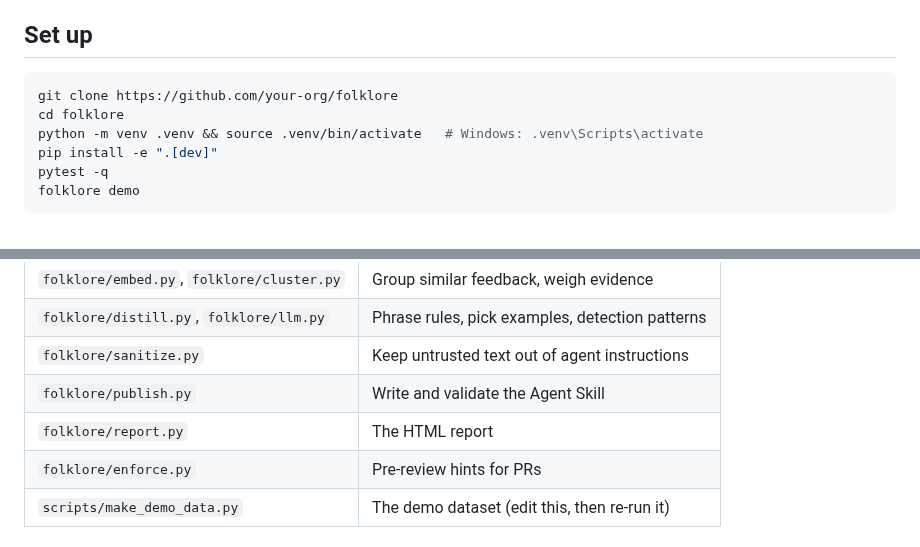
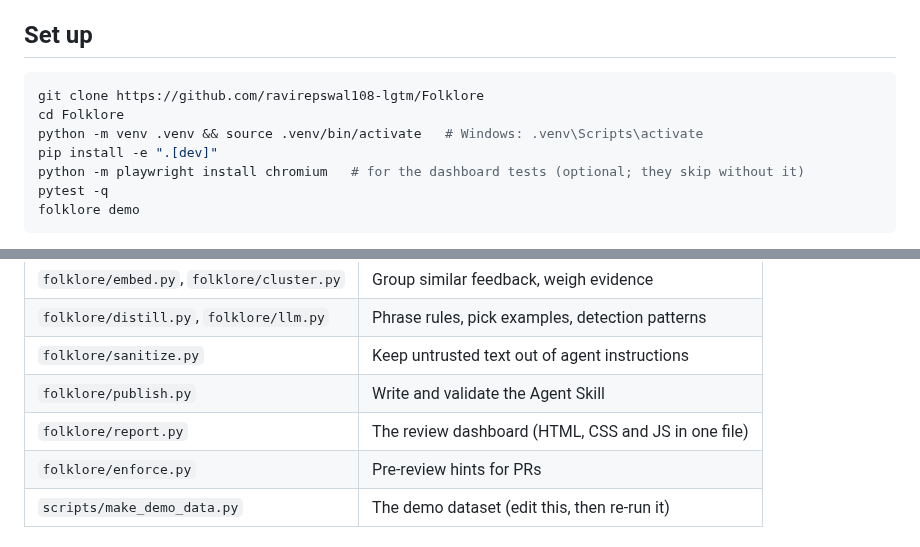
Before and after one commit to ravirepswal108-lgtm/FlokFlore, a Markdown page: CONTRIBUTING.md, 2 parts joined by grey strips. Rendered like a GitHub page.

````diff
--- a/CONTRIBUTING.md
+++ b/CONTRIBUTING.md
@@ -5,10 +5,11 @@ Thanks for helping. Folklore is small and friendly to first-time contributors.
 ## Set up
 
 ```bash
-git clone https://github.com/your-org/folklore
-cd folklore
+git clone https://github.com/ravirepswal108-lgtm/Folklore
+cd Folklore
 python -m venv .venv && source .venv/bin/activate   # Windows: .venv\Scripts\activate
 pip install -e ".[dev]"
+python -m playwright install chromium   # for the dashboard tests (optional; they skip without it)
 pytest -q
 folklore demo
 ```
@@ -33,7 +34,7 @@ Folklore; the bundled demo data and the tests cover the whole pipeline.
 | `folklore/distill.py`, `folklore/llm.py` | Phrase rules, pick examples, detection patterns |
 | `folklore/sanitize.py` | Keep untrusted text out of agent instructions |
 | `folklore/publish.py` | Write and validate the Agent Skill |
-| `folklore/report.py` | The HTML report |
+| `folklore/report.py` | The review dashboard (HTML, CSS and JS in one file) |
 | `folklore/enforce.py` | Pre-review hints for PRs |
 | `scripts/make_demo_data.py` | The demo dataset (edit this, then re-run it) |
 
````
Also changed, not shown: README.md (+18 -2 lines), docs/report-preview.png, 11 other files.
